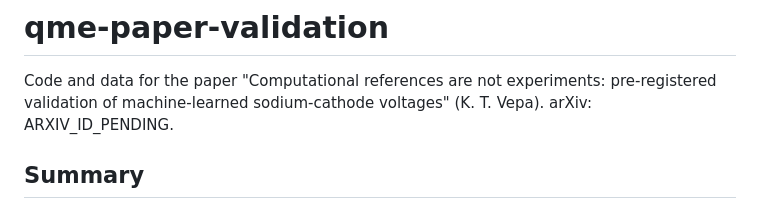
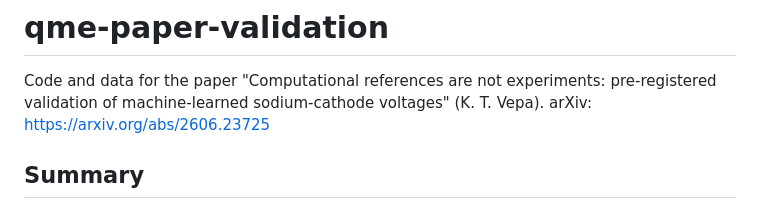
Before and after one commit to Krishnatejavepa/qme-paper-validation, a Markdown page: README.md, the part around the change. GitHub-like rendering.

```diff
--- a/README.md
+++ b/README.md
@@ -2,7 +2,7 @@
 
 Code and data for the paper "Computational references are not experiments:
 pre-registered validation of machine-learned sodium-cathode voltages"
-(K. T. Vepa). arXiv: ARXIV_ID_PENDING.
+(K. T. Vepa). arXiv: https://arxiv.org/abs/2606.23725
 
 ## Summary
 
```
